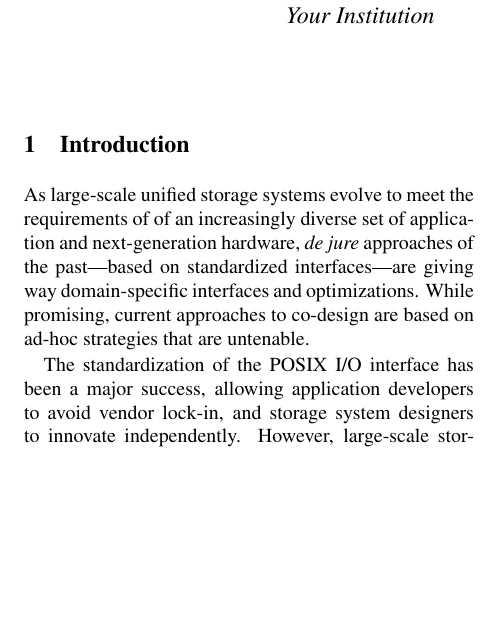
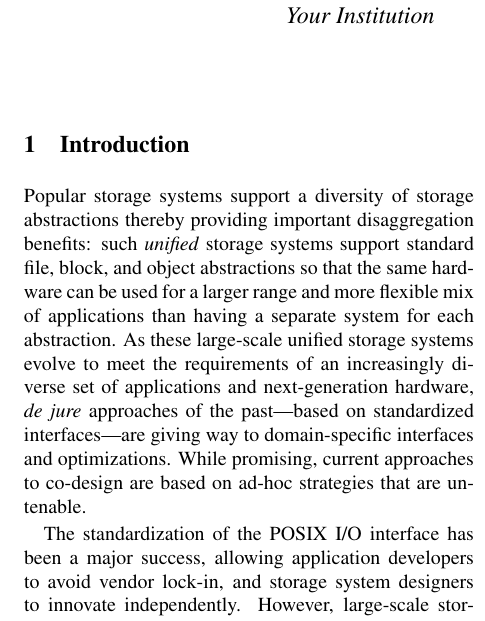
Before and after one commit to noahdesu/decl-storage-hs17, a LaTeX document (paper.tex, which reads introduction.tex): part of one column of page 1 of 5, cut so that both start at the same text, the shorter picture padded with empty space. Compiled offline with pdfLaTeX; a LaTeX package or settings file that is missing is left out.

Commit message:
Extra sentence at the beginning.

```diff
--- a/introduction.tex
+++ b/introduction.tex
@@ -1,10 +1,10 @@
 \section{Introduction}
 \label{sec:intro}
 
-As large-scale unified storage systems evolve to meet the requirements of
-of an increasingly diverse set of application and next-generation hardware,
+Popular storage systems support a diversity of storage abstractions thereby providing important disaggregation benefits: such \emph{unified} storage systems support standard file, block, and object abstractions so that the same hardware can be used for a larger range and more flexible mix of applications than having a separate  system for each abstraction.
+As these large-scale unified storage systems evolve to meet the requirements of an increasingly diverse set of applications and next-generation hardware,
 \emph{de jure} approaches of the past---based on standardized interfaces---are
-giving way domain-specific interfaces and optimizations. While promising,
+giving way to domain-specific interfaces and optimizations. While promising,
 current approaches to co-design are based on ad-hoc strategies that are
 untenable.
 
```
